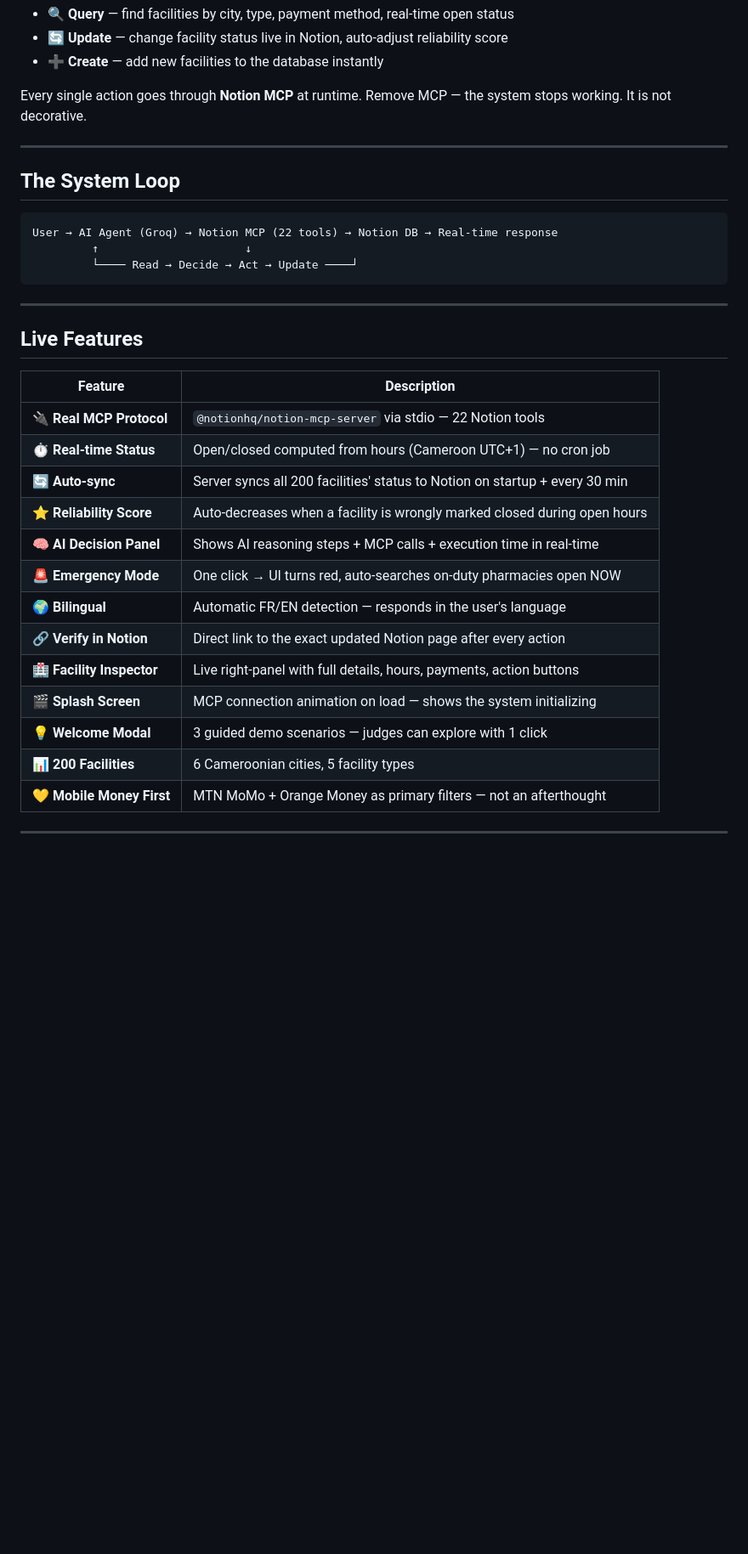
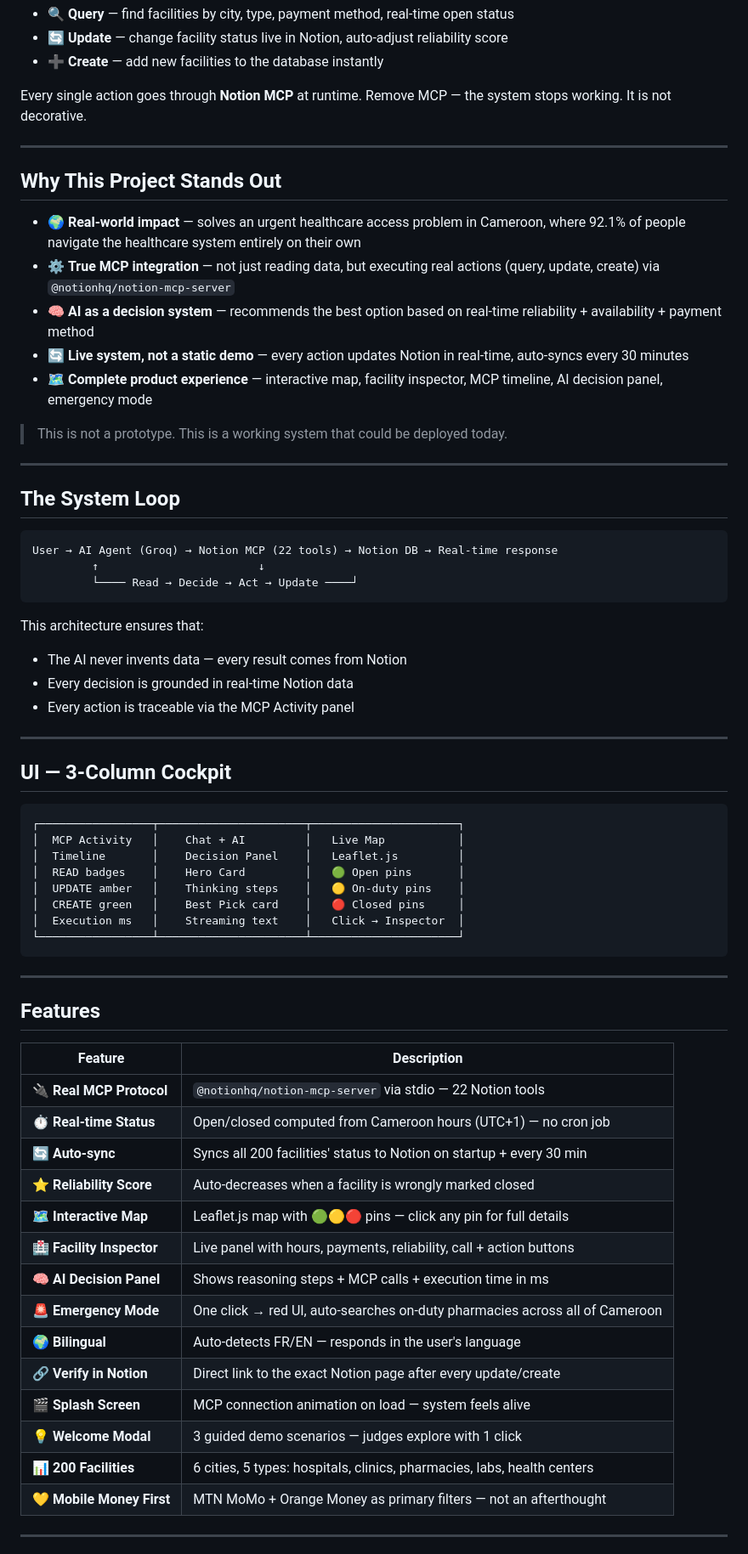
Before and after one commit to joanayissindong/healthnearby-ai, a Markdown page: README.md, the part around one of its changes. Shown at 85% size. Rendered like a GitHub page; blank space fills up the shorter version.

Commit message:
Final README — Why This Stands Out, architecture, stronger ending

````diff
--- a/README.md
+++ b/README.md
@@ -40,32 +43,66 @@ Remove MCP — the system stops working. It is not decorative.
 
 ---
 
+## Why This Project Stands Out
+
+- 🌍 **Real-world impact** — solves an urgent healthcare access problem in Cameroon, where 92.1% of people navigate the healthcare system entirely on their own
+- ⚙️ **True MCP integration** — not just reading data, but executing real actions (query, update, create) via `@notionhq/notion-mcp-server`
+- 🧠 **AI as a decision system** — recommends the best option based on real-time reliability + availability + payment method
+- 🔄 **Live system, not a static demo** — every action updates Notion in real-time, auto-syncs every 30 minutes
+- 🗺️ **Complete product experience** — interactive map, facility inspector, MCP timeline, AI decision panel, emergency mode
+
+> This is not a prototype.
+> This is a working system that could be deployed today.
+
+---
+
 ## The System Loop
 
 ```
 User → AI Agent (Groq) → Notion MCP (22 tools) → Notion DB → Real-time response
-         ↑                      ↓
+         ↑                        ↓
          └──── Read → Decide → Act → Update ────┘
+```
+
+This architecture ensures that:
+- The AI never invents data — every result comes from Notion
+- Every decision is grounded in real-time Notion data
+- Every action is traceable via the MCP Activity panel
+
+---
+
+## UI — 3-Column Cockpit
+
+```
+┌─────────────────┬──────────────────────┬──────────────────────┐
+│  MCP Activity   │    Chat + AI         │   Live Map           │
+│  Timeline       │    Decision Panel    │   Leaflet.js         │
+│  READ badges    │    Hero Card         │   🟢 Open pins       │
+│  UPDATE amber   │    Thinking steps    │   🟡 On-duty pins    │
+│  CREATE green   │    Best Pick card    │   🔴 Closed pins     │
+│  Execution ms   │    Streaming text    │   Click → Inspector  │
+└─────────────────┴──────────────────────┴──────────────────────┘
 ```
 
 ---
 
-## Live Features
+## Features
 
 | Feature | Description |
 |---------|-------------|
 | 🔌 **Real MCP Protocol** | `@notionhq/notion-mcp-server` via stdio — 22 Notion tools |
-| ⏱️ **Real-time Status** | Open/closed computed from hours (Cameroon UTC+1) — no cron job |
-| 🔄 **Auto-sync** | Server syncs all 200 facilities' status to Notion on startup + every 30 min |
-| ⭐ **Reliability Score** | Auto-decreases when a facility is wrongly marked closed during open hours |
-| 🧠 **AI Decision Panel** | Shows AI reasoning steps + MCP calls + execution time in real-time |
-| 🚨 **Emergency Mode** | One click → UI turns red, auto-searches on-duty pharmacies open NOW |
-| 🌍 **Bilingual** | Automatic FR/EN detection — responds in the user's language |
-| 🔗 **Verify in Notion** | Direct link to the exact updated Notion page after every action |
-| 🏥 **Facility Inspector** | Live right-panel with full details, hours, payments, action buttons |
-| 🎬 **Splash Screen** | MCP connection animation on load — shows the system initializing |
-| 💡 **Welcome Modal** | 3 guided demo scenarios — judges can explore with 1 click |
-| 📊 **200 Facilities** | 6 Cameroonian cities, 5 facility types |
+| ⏱️ **Real-time Status** | Open/closed computed from Cameroon hours (UTC+1) — no cron job |
+| 🔄 **Auto-sync** | Syncs all 200 facilities' status to Notion on startup + every 30 min |
+| ⭐ **Reliability Score** | Auto-decreases when a facility is wrongly marked closed |
+| 🗺️ **Interactive Map** | Leaflet.js map with 🟢🟡🔴 pins — click any pin for full details |
+| 🏥 **Facility Inspector** | Live panel with hours, payments, reliability, call + action buttons |
+| 🧠 **AI Decision Panel** | Shows reasoning steps + MCP calls + execution time in ms |
+| 🚨 **Emergency Mode** | One click → red UI, auto-searches on-duty pharmacies across all of Cameroon |
+| 🌍 **Bilingual** | Auto-detects FR/EN — responds in the user's language |
+| 🔗 **Verify in Notion** | Direct link to the exact Notion page after every update/create |
+| 🎬 **Splash Screen** | MCP connection animation on load — system feels alive |
+| 💡 **Welcome Modal** | 3 guided demo scenarios — judges explore with 1 click |
+| 📊 **200 Facilities** | 6 cities, 5 types: hospitals, clinics, pharmacies, labs, health centers |
 | 💛 **Mobile Money First** | MTN MoMo + Orange Money as primary filters — not an afterthought |
 
 ---
````
Also changed, not shown: other parts of README.md (+42 -55 lines).
